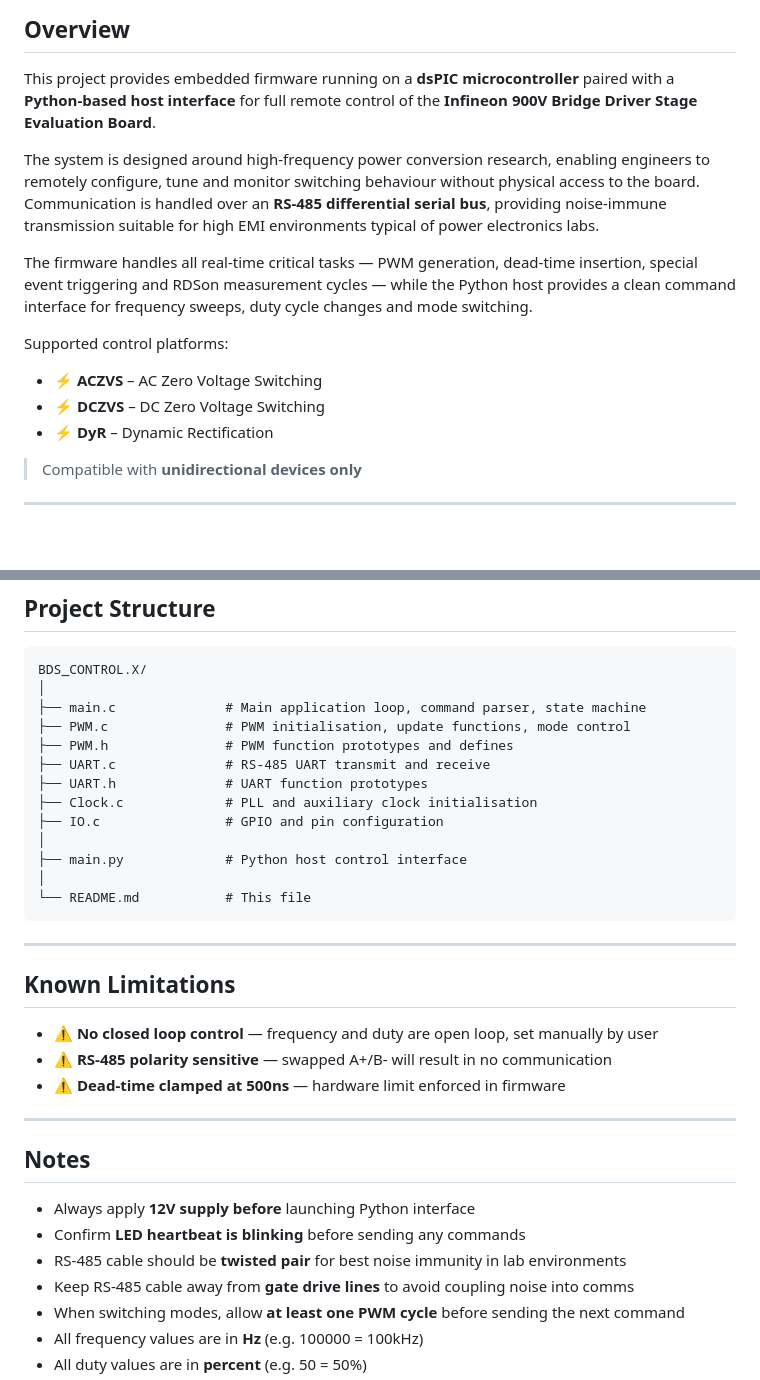
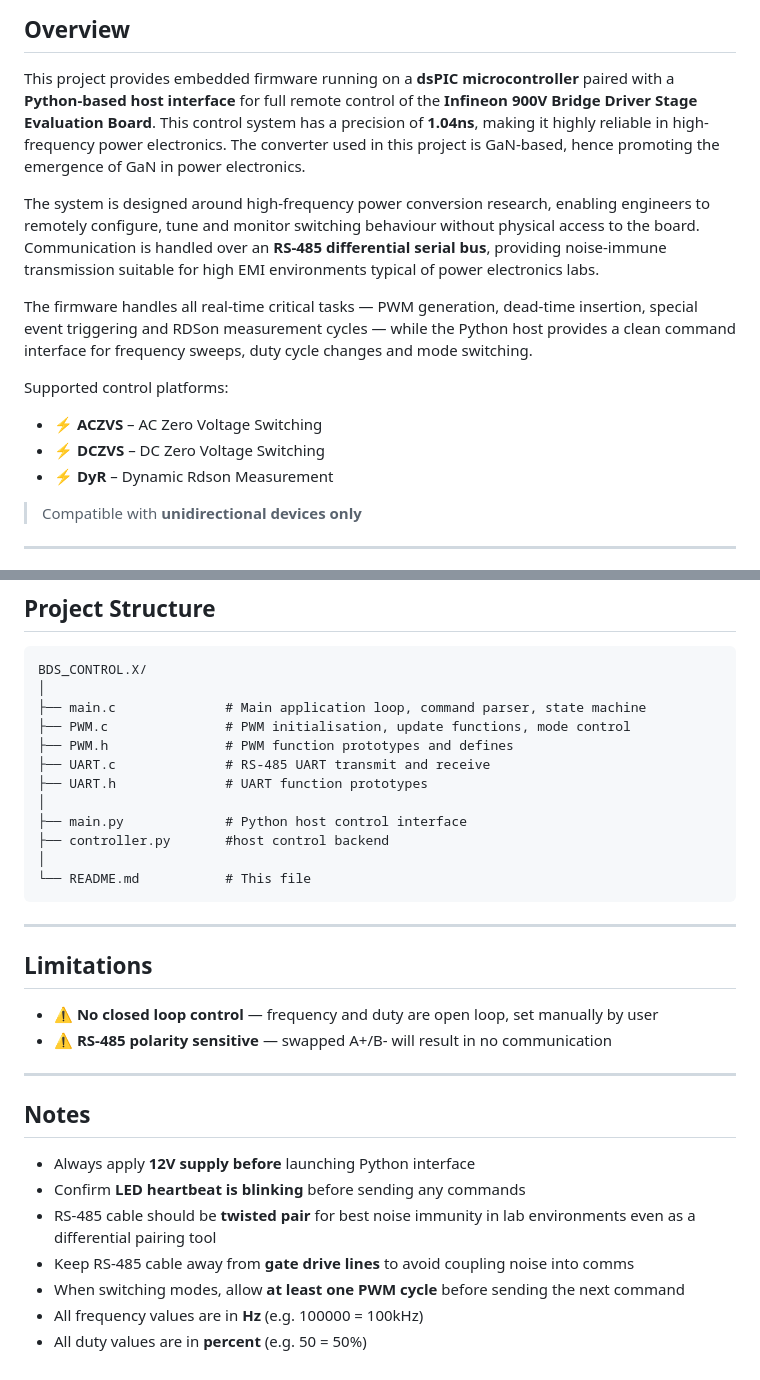
Before and after one commit to ecslewis/Infineon-EVB-Remote-Control-Board, a Markdown page: README.md, 2 parts joined by grey strips. Drawn GitHub-style; blank space fills up the shorter version.

````diff
--- a/README.md
+++ b/README.md
@@ -30,7 +30,8 @@
 
 This project provides embedded firmware running on a **dsPIC microcontroller** paired with
 a **Python-based host interface** for full remote control of the
-**Infineon 900V Bridge Driver Stage Evaluation Board**.
+**Infineon 900V Bridge Driver Stage Evaluation Board**. This control system has a precision of **1.04ns**, making it highly reliable in high-frequency power electronics.
+The converter used in this project is GaN-based, hence promoting the emergence of GaN in power electronics.
 
 The system is designed around high-frequency power conversion research, enabling engineers
 to remotely configure, tune and monitor switching behaviour without physical access to the
@@ -44,7 +45,7 @@ clean command interface for frequency sweeps, duty cycle changes and mode switch
 Supported control platforms:
 - ⚡ **ACZVS** – AC Zero Voltage Switching
 - ⚡ **DCZVS** – DC Zero Voltage Switching
-- ⚡ **DyR**   – Dynamic Rectification
+- ⚡ **DyR**   – Dynamic Rdson Measurement
 
 > Compatible with **unidirectional devices only**
 
@@ -263,21 +264,19 @@ BDS_CONTROL.X/
 ├── PWM.h               # PWM function prototypes and defines
 ├── UART.c              # RS-485 UART transmit and receive
 ├── UART.h              # UART function prototypes
-├── Clock.c             # PLL and auxiliary clock initialisation
-├── IO.c                # GPIO and pin configuration
 │
 ├── main.py             # Python host control interface
+├── controller.py       #host control backend
 │
 └── README.md           # This file
 ```
 
 ---
 
-## Known Limitations
+## Limitations
 
 - ⚠️ **No closed loop control** — frequency and duty are open loop, set manually by user
 - ⚠️ **RS-485 polarity sensitive** — swapped A+/B- will result in no communication
-- ⚠️ **Dead-time clamped at 500ns** — hardware limit enforced in firmware
 
 ---
 
@@ -285,7 +284,7 @@ BDS_CONTROL.X/
 
 - Always apply **12V supply before** launching Python interface
 - Confirm **LED heartbeat is blinking** before sending any commands
-- RS-485 cable should be **twisted pair** for best noise immunity in lab environments
+- RS-485 cable should be **twisted pair** for best noise immunity in lab environments even as a differential pairing tool
 - Keep RS-485 cable away from **gate drive lines** to avoid coupling noise into comms
 - When switching modes, allow **at least one PWM cycle** before sending the next command
 - All frequency values are in **Hz** (e.g. 100000 = 100kHz)
````
